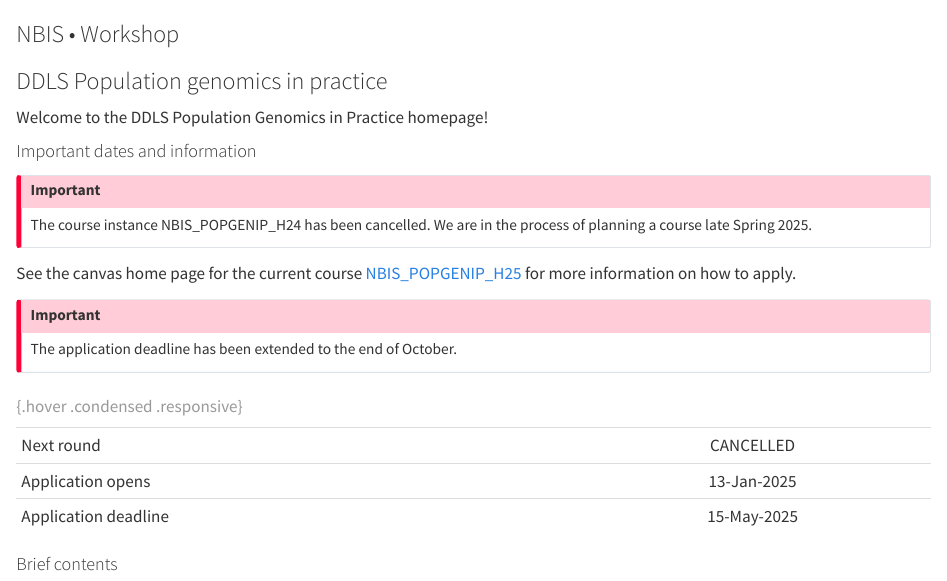
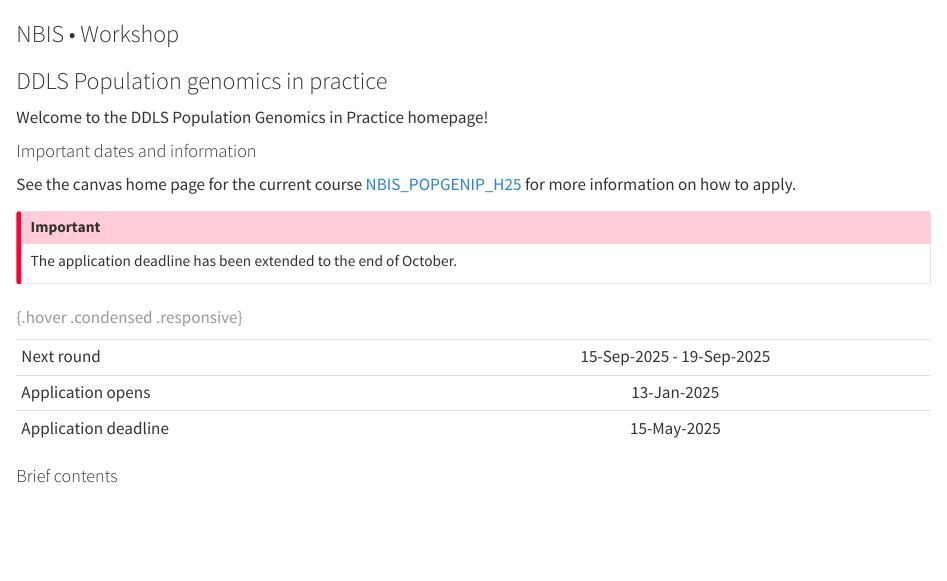
Before and after one commit to NBISweden/workshop-pgip, a Quarto document (index.qmd): the page in a window 1100 px wide, from its top. Rendered offline with R 4.5, knitr and Pandoc in place of Quarto, with nearby package versions; drawn as R Markdown's standard HTML page in place of the format the file asks for.

Commit message:
Change H24 to H25

```diff
--- a/_quarto.yml
+++ b/_quarto.yml
@@ -7,7 +7,7 @@ project:
     - syllabus.qmd
 
 website:
-  title: "Population Genomics In Practice H24"
+  title: "Population Genomics In Practice H25"
   navbar:
     logo: assets/logos/nbislogo-green.svg
     favicon: assets/logos/nbislogo-green.svg
--- a/environment.yml
+++ b/environment.yml
@@ -1,9 +1,10 @@
-name: pgip2024
+name: pgipwebsite
 channels:
   - conda-forge
   - bioconda
   - default
 dependencies:
+  - r-devtools
   - r-codetools
   - r-downlit
   - r-dplyr
--- a/index.qmd
+++ b/index.qmd
@@ -40,12 +40,6 @@ Welcome to the DDLS Population Genomics in Practice homepage!
 
 #### Important dates and information
 
-::: {.callout-important}
-
-The course instance NBIS_POPGENIP_H24 has been cancelled. We are in the process of planning a course late Spring 2025.
-
-:::
-
 See the canvas home page for the current course
 [`r current`](`r session$canvas_home_page`) for more
 information on how to apply.
@@ -65,10 +59,9 @@ df <- data.frame(
   title = c("Next round", "Application opens", "Application deadline"),
   data = c(
     paste0(
-        #format(as_datetime(session$start_time), "%d-%b-%Y"),
-        #" - ",
-        #format(as_datetime(session$end_time), "%d-%b-%Y")
-        "CANCELLED"
+        format(as_datetime(session$start_time), "%d-%b-%Y"),
+        " - ",
+        format(as_datetime(session$end_time), "%d-%b-%Y")
     ),
     format(as_datetime(session$application_opens), "%d-%b-%Y"),
     format(as_datetime(session$application_closes), "%d-%b-%Y")
```
